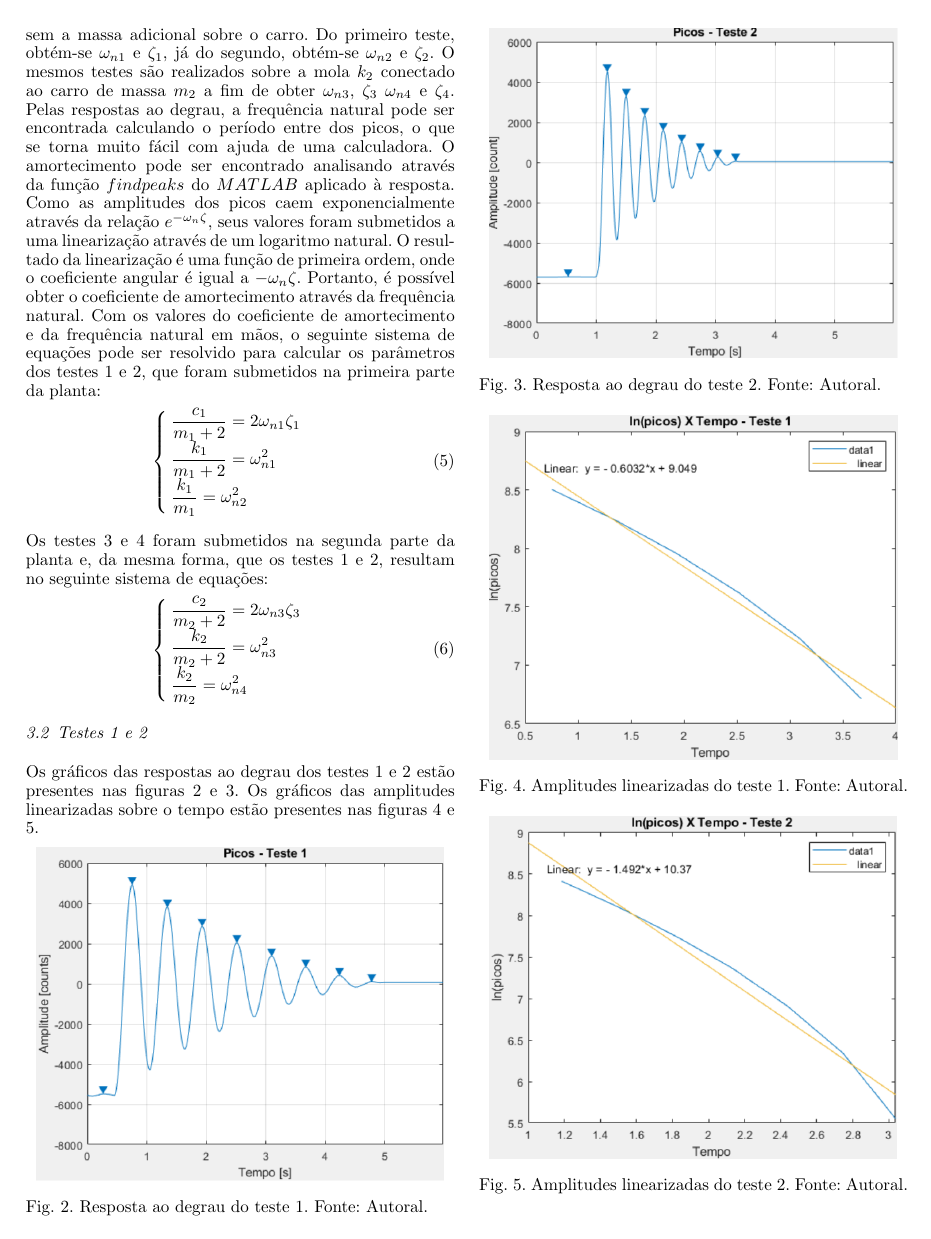
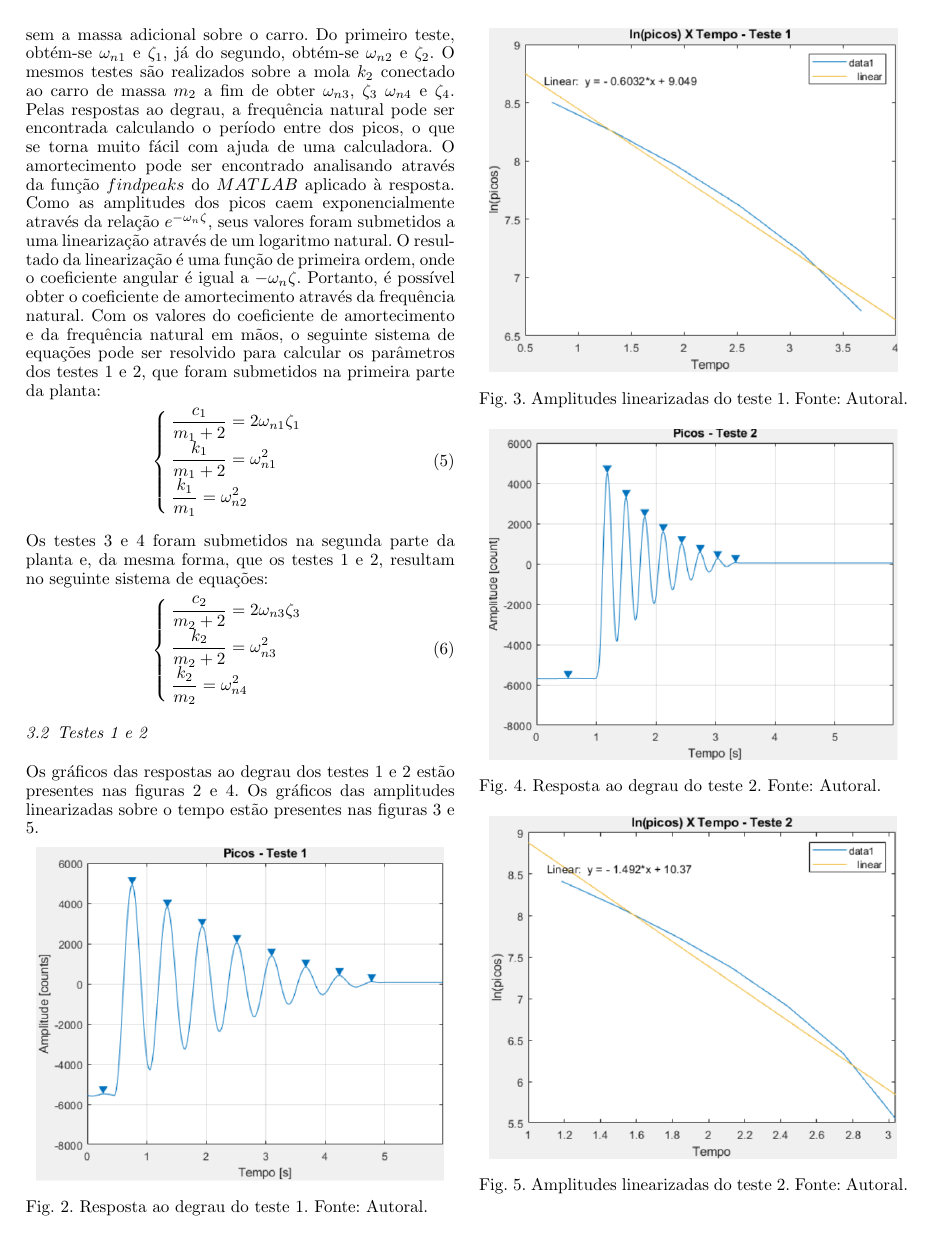
Before and after one commit to FelipeNery1804/Relatorio-maglev, a LaTeX document (main.tex): page 2 of 6. The pictures show the PDF file main.pdf that the author committed with the source.

Commit message:
correcao erros imagens

```diff
--- a/main.tex
+++ b/main.tex
@@ -148,17 +148,17 @@ Os gráficos das amplitudes linearizadas sobre o tempo estão presentes nas figu
 
 \begin{figure}[!htb]
   \begin{center}
-  \includegraphics[width=8.4cm]{figures/picos_teste_2.png}    % The printed column width is 8.4 cm.
-  \caption{Resposta ao degrau do teste 2. Fonte: Autoral.}
-  \label{fig:picos_teste_2}
+  \includegraphics[width=8.4cm]{figures/regressao_teste_1.png}    % The printed column width is 8.4 cm.
+  \caption{Amplitudes linearizadas do teste 1. Fonte: Autoral.}
+  \label{fig:regressao_teste_1}
   \end{center}
 \end{figure}
 
 \begin{figure}[!htb]
   \begin{center}
-  \includegraphics[width=8.4cm]{figures/regressao_teste_1.png}    % The printed column width is 8.4 cm.
-  \caption{Amplitudes linearizadas do teste 1. Fonte: Autoral.}
-  \label{fig:regressao_teste_1}
+  \includegraphics[width=8.4cm]{figures/picos_teste_2.png}    % The printed column width is 8.4 cm.
+  \caption{Resposta ao degrau do teste 2. Fonte: Autoral.}
+  \label{fig:picos_teste_2}
   \end{center}
 \end{figure}
 
@@ -234,16 +234,16 @@ e a linearização dos picos juntamente da regressão linear está presente na f
 \begin{figure}[!htb]
   \begin{center}
   \includegraphics[width=8.4cm]{figures/picos_teste_3.png}    % The printed column width is 8.4 cm.
-  \caption{Resposta ao degrau do teste 3. Fonte: Autoral.}
-  \label{fig:picos_teste_3}
+  \caption{Amplitudes linearizadas do teste 3. Fonte: Autoral.}
+  \label{fig:regressao_teste_3}
   \end{center}
 \end{figure}
 
 \begin{figure}[!htb]
   \begin{center}
   \includegraphics[width=8.4cm]{figures/regressao_teste_4.png}    % The printed column width is 8.4 cm.
-  \caption{Amplitudes linearizadas do teste 4. Fonte: Autoral.}
-  \label{fig:regressao_teste_4}
+  \caption{Resposta ao degrau do teste 4. Fonte: Autoral.}
+  \label{fig:picos_teste_4}
   \end{center}
 \end{figure}
 
```
Also changed, not shown: main.pdf, 1 other file.
